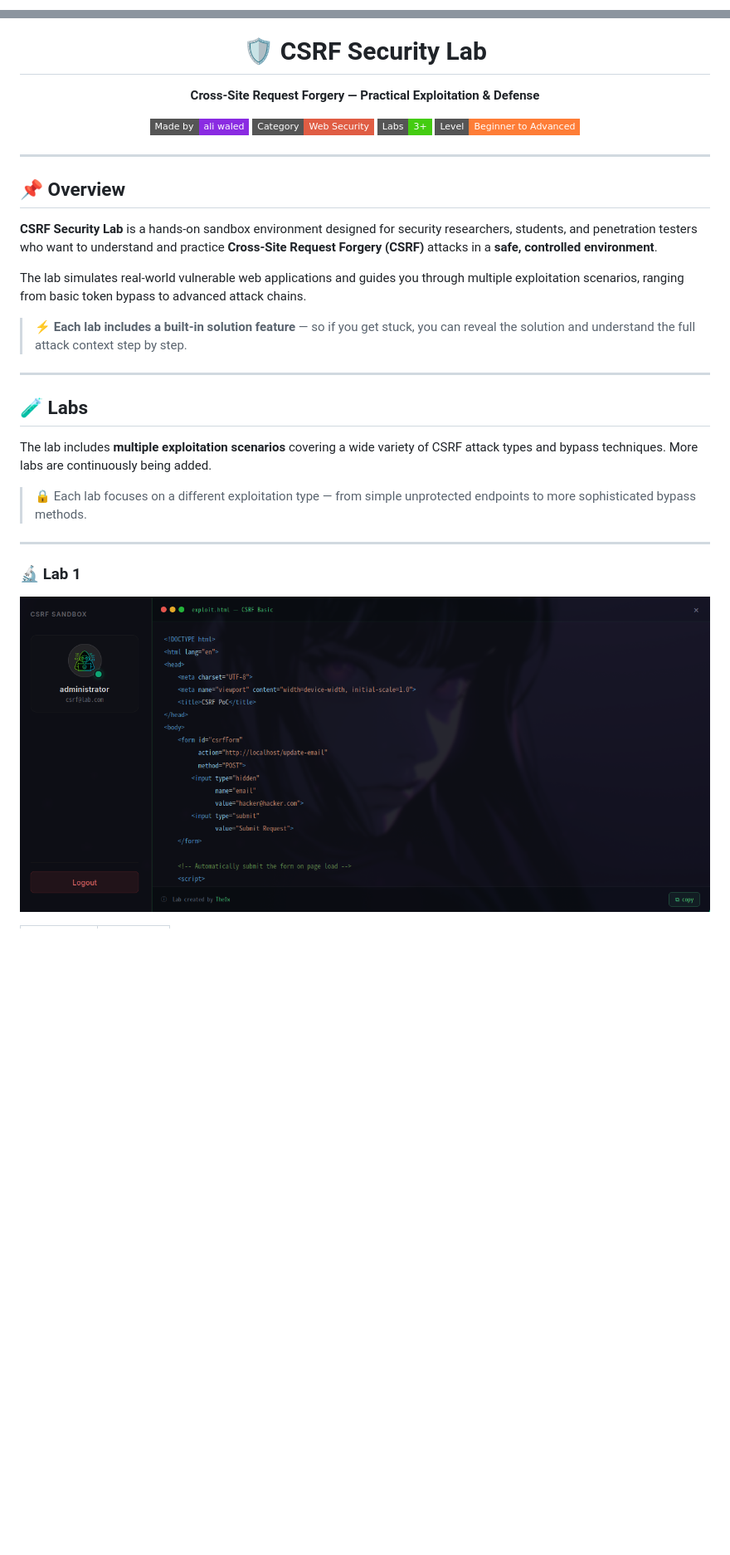
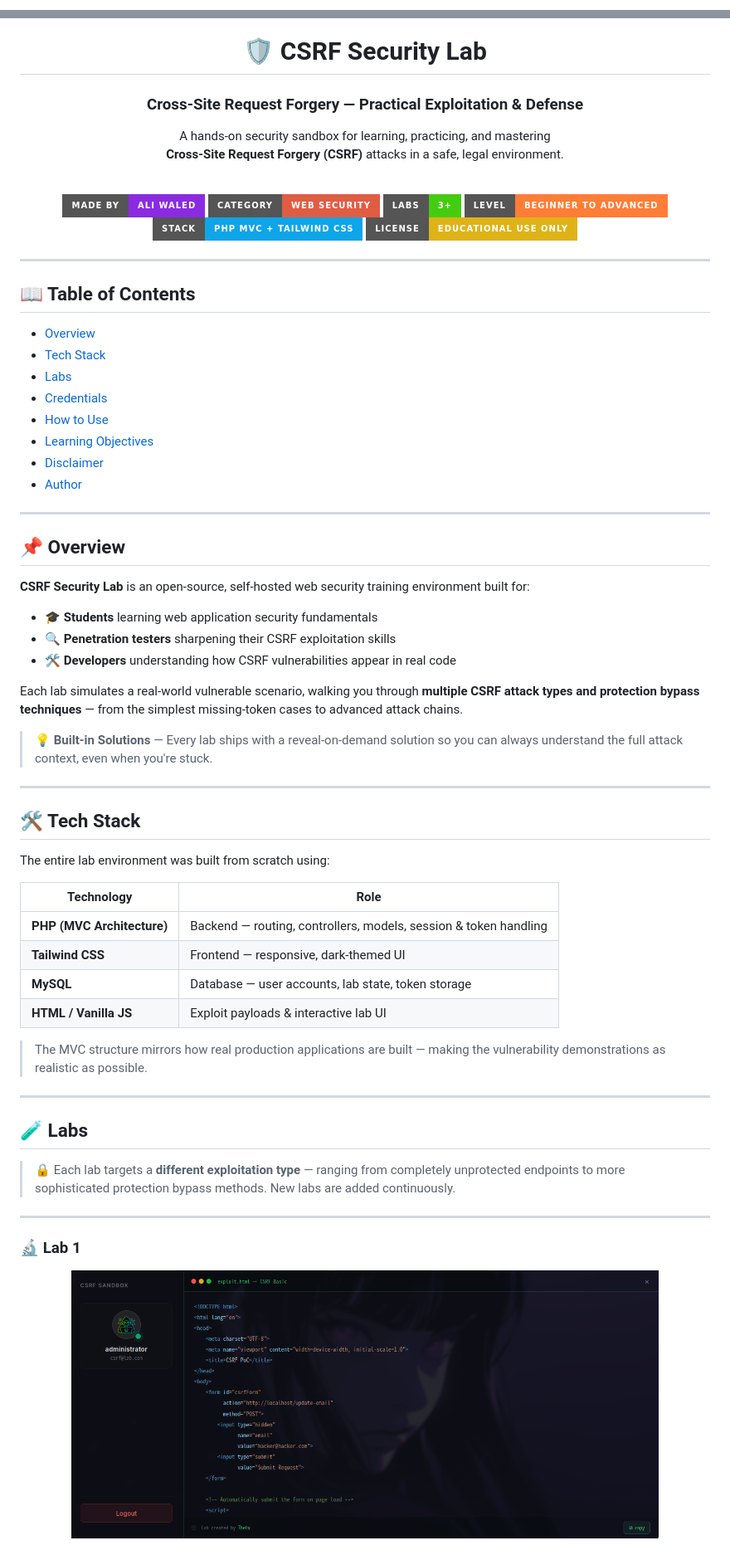
Before and after one commit to the0x-pwn/lab-CSRF, a Markdown page: README.md, 2 parts joined by grey strips. Shown at 83% size. GitHub-like rendering; badges without logos; blank space fills up the shorter version.

```diff
--- a/README.md
+++ b/README.md
@@ -1,2 +1,8 @@
+<!-- SEO Meta (GitHub renders these as invisible comments, but crawlers index the text content below) -->
+<!--
+  CSRF Security Lab | Cross-Site Request Forgery | Web Security | Penetration Testing | PHP MVC | Tailwind CSS
+  Author: ali waled | Educational Cybersecurity Lab | CSRF Exploit Practice | Web Application Security
+-->
+
 <div align="center">
 
@@ -4,40 +13,77 @@
 
 # 🛡️ CSRF Security Lab
 
-**Cross-Site Request Forgery — Practical Exploitation & Defense**
+### Cross-Site Request Forgery — Practical Exploitation & Defense
 
-![Made by](https://img.shields.io/badge/Made%20by-ali%20waled-blueviolet?style=flat-square)
-![Security](https://img.shields.io/badge/Category-Web%20Security-red?style=flat-square)
-![Labs](https://img.shields.io/badge/Labs-3%2B-brightgreen?style=flat-square)
-![Level](https://img.shields.io/badge/Level-Beginner%20to%20Advanced-orange?style=flat-square)
+<p>
+  A hands-on security sandbox for learning, practicing, and mastering<br/>
+  <strong>Cross-Site Request Forgery (CSRF)</strong> attacks in a safe, legal environment.
+</p>
+
+<br/>
+
+[![Made by](https://img.shields.io/badge/Made%20by-ali%20waled-blueviolet?style=for-the-badge)](https://github.com/the0x)
+[![Category](https://img.shields.io/badge/Category-Web%20Security-red?style=for-the-badge)](https://github.com/the0x)
+[![Labs](https://img.shields.io/badge/Labs-3%2B-brightgreen?style=for-the-badge)](https://github.com/the0x)
+[![Level](https://img.shields.io/badge/Level-Beginner%20to%20Advanced-orange?style=for-the-badge)](https://github.com/the0x)
+[![Stack](https://img.shields.io/badge/Stack-PHP%20MVC%20%2B%20Tailwind%20CSS-0ea5e9?style=for-the-badge)](https://github.com/the0x)
+[![License](https://img.shields.io/badge/License-Educational%20Use%20Only-yellow?style=for-the-badge)](https://github.com/the0x)
 
 </div>
 
 ---
 
+## 📖 Table of Contents
+
+- [Overview](#-overview)
+- [Tech Stack](#-tech-stack)
+- [Labs](#-labs)
+- [Credentials](#-credentials)
+- [How to Use](#-how-to-use)
+- [Learning Objectives](#-learning-objectives)
+- [Disclaimer](#-disclaimer)
+- [Author](#-author)
+
+---
+
 ## 📌 Overview
 
-**CSRF Security Lab** is a hands-on sandbox environment designed for security researchers, students, and penetration testers who want to understand and practice **Cross-Site Request Forgery (CSRF)** attacks in a **safe, controlled environment**.
+**CSRF Security Lab** is an open-source, self-hosted web security training environment built for:
 
-The lab simulates real-world vulnerable web applications and guides you through multiple exploitation scenarios, ranging from basic token bypass to advanced attack chains.
+- 🎓 **Students** learning web application security fundamentals
+- 🔍 **Penetration testers** sharpening their CSRF exploitation skills
+- 🛠️ **Developers** understanding how CSRF vulnerabilities appear in real code
 
-> ⚡ **Each lab includes a built-in solution feature** — so if you get stuck, you can reveal the solution and understand the full attack context step by step.
+Each lab simulates a real-world vulnerable scenario, walking you through **multiple CSRF attack types and protection bypass techniques** — from the simplest missing-token cases to advanced attack chains.
+
+> 💡 **Built-in Solutions** — Every lab ships with a reveal-on-demand solution so you can always understand the full attack context, even when you're stuck.
+
+---
+
+## 🛠️ Tech Stack
+
+The entire lab environment was built from scratch using:
+
+| Technology | Role |
+|------------|------|
+| **PHP (MVC Architecture)** | Backend — routing, controllers, models, session & token handling |
+| **Tailwind CSS** | Frontend — responsive, dark-themed UI |
+| **MySQL** | Database — user accounts, lab state, token storage |
+| **HTML / Vanilla JS** | Exploit payloads & interactive lab UI |
+
+> The MVC structure mirrors how real production applications are built — making the vulnerability demonstrations as realistic as possible.
 
 ---
 
 ## 🧪 Labs
 
-The lab includes **multiple exploitation scenarios** covering a wide variety of CSRF attack types and bypass techniques. More labs are continuously being added.
-
-> 🔒 Each lab focuses on a different exploitation type — from simple unprotected endpoints to more sophisticated bypass methods.
+> 🔒 Each lab targets a **different exploitation type** — ranging from completely unprotected endpoints to more sophisticated protection bypass methods. New labs are added continuously.
 
 ---
 
 ### 🔬 Lab 1
 
 <div align="center">
-
-![Lab 1](img/lab-1.png)
-
+<img src="img/lab-1.png" alt="CSRF Lab 1 — Screenshot" width="85%"/>
 </div>
 
```
Also changed, not shown: other parts of README.md (+92 -50 lines).
